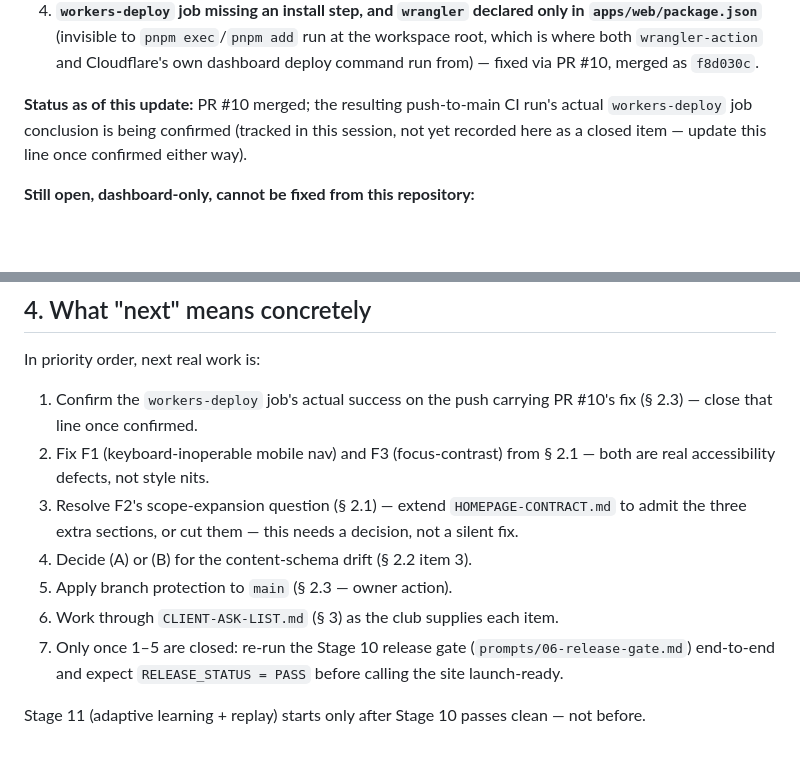
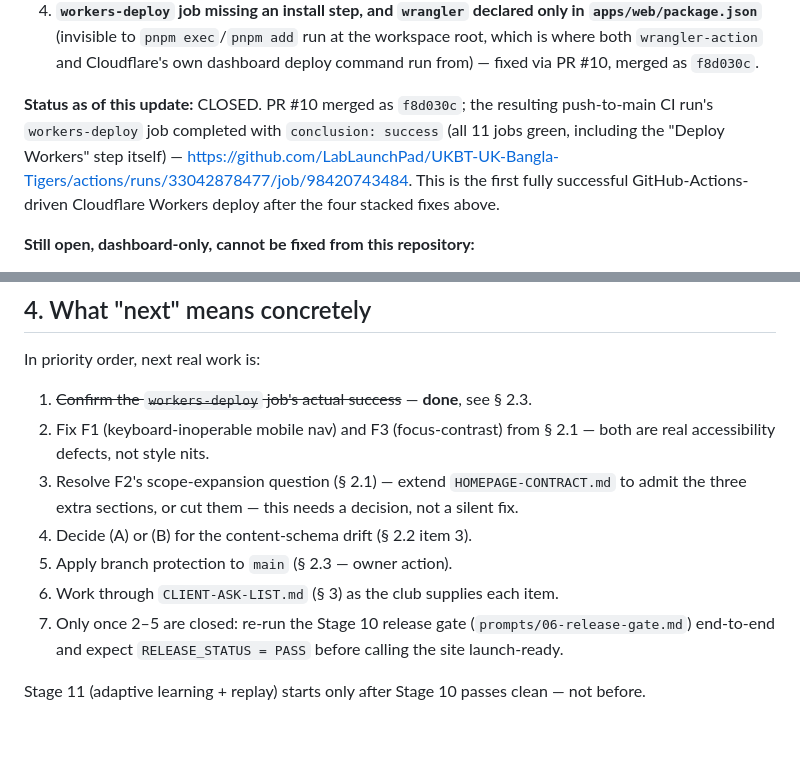
Before and after one commit to LabLaunchPad/UKBT-UK-Bangla-Tigers, a Markdown page: docs/12-roadmap-and-open-items.md, 2 parts joined by grey strips. Drawn GitHub-style; blank space fills up the shorter version.

Commit message:
docs: record confirmed workers-deploy success in roadmap doc
The push-to-main CI run for f8d030c (PR #10) completed with the
Workers deploy (GitHub Actions) job at conclusion: success — the first
fully successful GitHub-Actions-driven Cloudflare Workers deploy after
the four stacked fixes this session. Updates the roadmap doc's open
item to closed, with the run URL as evidence.

```diff
--- a/docs/12-roadmap-and-open-items.md
+++ b/docs/12-roadmap-and-open-items.md
@@ -117,10 +117,13 @@ once the previous one was fixed, since each failure fully masked the next:
    Cloudflare's own dashboard deploy command run from) — fixed via PR #10,
    merged as `f8d030c`.
 
-**Status as of this update:** PR #10 merged; the resulting push-to-main CI
-run's actual `workers-deploy` job conclusion is being confirmed (tracked in
-this session, not yet recorded here as a closed item — update this line
-once confirmed either way).
+**Status as of this update:** CLOSED. PR #10 merged as `f8d030c`; the
+resulting push-to-main CI run's `workers-deploy` job completed with
+`conclusion: success` (all 11 jobs green, including the "Deploy Workers"
+step itself) —
+https://github.com/LabLaunchPad/UKBT-UK-Bangla-Tigers/actions/runs/33042878477/job/98420743484.
+This is the first fully successful GitHub-Actions-driven Cloudflare
+Workers deploy after the four stacked fixes above.
 
 **Still open, dashboard-only, cannot be fixed from this repository:**
 - **Branch protection is not applied to `main`** (`docs/11-github-
@@ -172,8 +175,8 @@ the club can supply.
 
 In priority order, next real work is:
 
-1. Confirm the `workers-deploy` job's actual success on the push carrying
-   PR #10's fix (§ 2.3) — close that line once confirmed.
+1. ~~Confirm the `workers-deploy` job's actual success~~ — **done**, see
+   § 2.3.
 2. Fix F1 (keyboard-inoperable mobile nav) and F3 (focus-contrast) from
    § 2.1 — both are real accessibility defects, not style nits.
 3. Resolve F2's scope-expansion question (§ 2.1) — extend
@@ -182,7 +185,7 @@ In priority order, next real work is:
 4. Decide (A) or (B) for the content-schema drift (§ 2.2 item 3).
 5. Apply branch protection to `main` (§ 2.3 — owner action).
 6. Work through `CLIENT-ASK-LIST.md` (§ 3) as the club supplies each item.
-7. Only once 1–5 are closed: re-run the Stage 10 release gate
+7. Only once 2–5 are closed: re-run the Stage 10 release gate
    (`prompts/06-release-gate.md`) end-to-end and expect
    `RELEASE_STATUS = PASS` before calling the site launch-ready.
 
```
